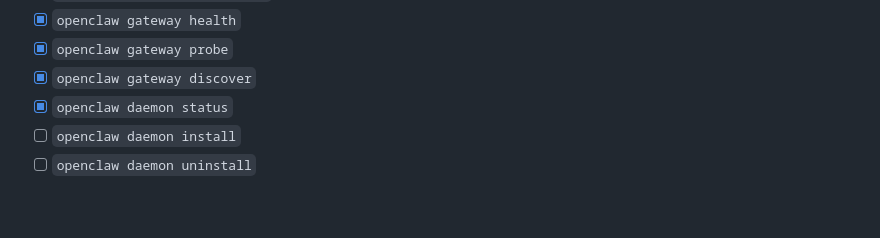
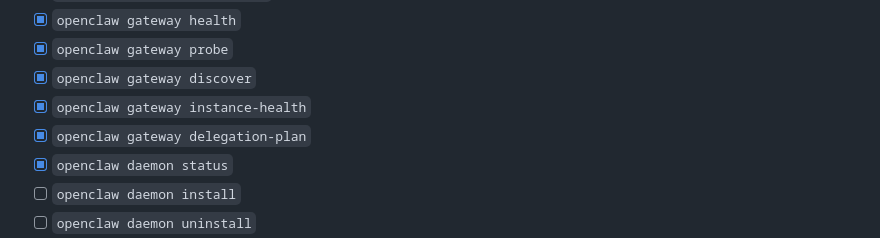
Before and after one commit to ghostrider0470/rune, a Markdown page: docs/FUNCTIONALITY-CHECKLIST.md, the part around the change. Drawn GitHub-style; blank space fills up the shorter version.

Commit message:
docs(parity): record gateway delegation surfaces (#421)

```diff
--- a/docs/FUNCTIONALITY-CHECKLIST.md
+++ b/docs/FUNCTIONALITY-CHECKLIST.md
@@ -36,6 +36,8 @@ Interpretation rules:
 - [x] `openclaw gateway health`
 - [x] `openclaw gateway probe`
 - [x] `openclaw gateway discover`
+- [x] `openclaw gateway instance-health`
+- [x] `openclaw gateway delegation-plan`
 - [x] `openclaw daemon status`
 - [ ] `openclaw daemon install`
 - [ ] `openclaw daemon uninstall`
```
Also changed, not shown: docs/parity/PARITY-INVENTORY.md (+2 -0 lines).
